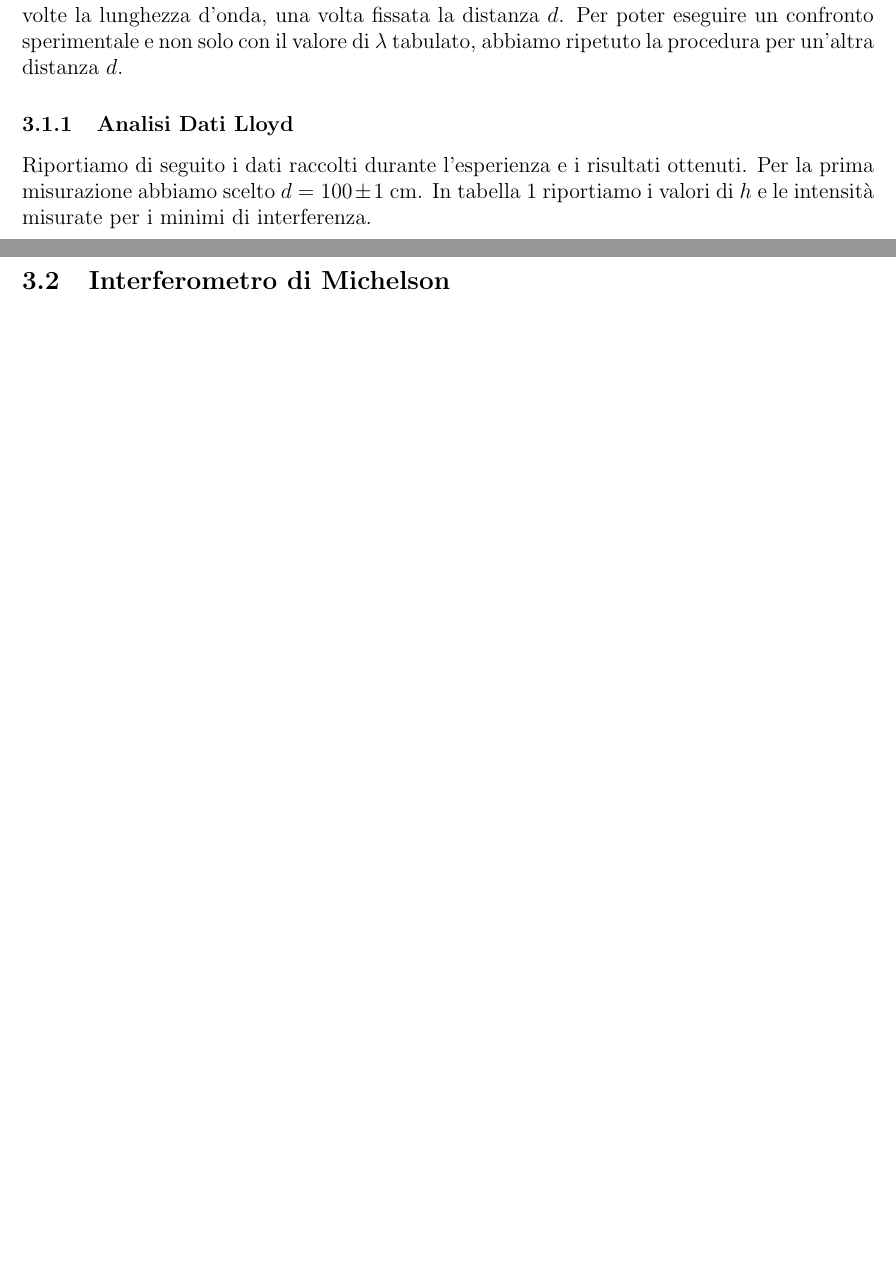
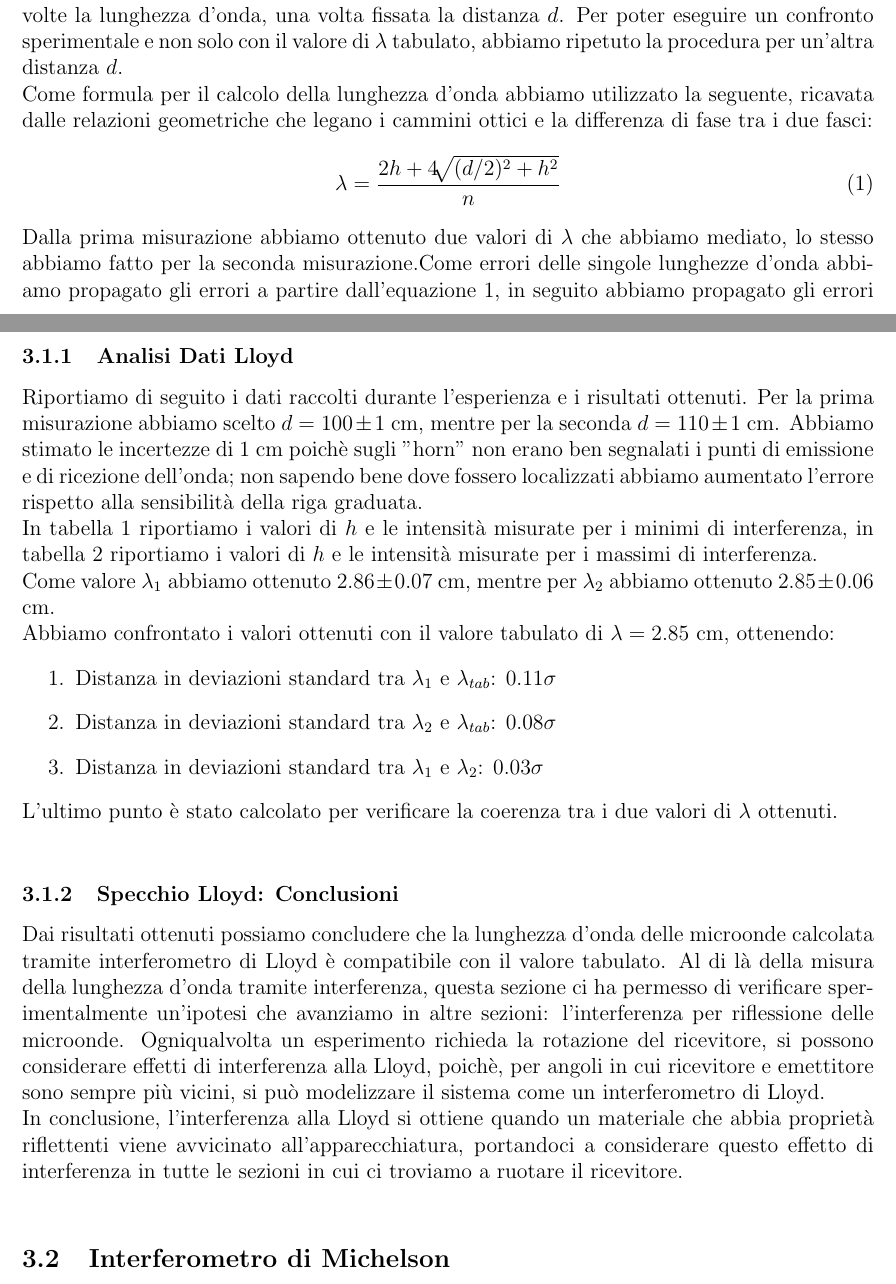
Before and after one commit to Pavar0tty/Laboratorio_2, a LaTeX paper (Microonde/Relazione/main.tex): two parts of pages 2 and 3 of 4, joined at a grey line, cut so that both start at the same text, the shorter picture padded with empty space. Compiled offline with pdfLaTeX.

Commit message:
Termine sezione di Lloyd

```diff
--- a/Microonde/Relazione/main.tex
+++ b/Microonde/Relazione/main.tex
@@ -100,12 +100,46 @@ altrimenti si ha interferenza distruttiva.\\
 Al fine di misurare la lunghezza d'onda delle microonde, abbiamo seguito le istruzioni fornite dal manuale
 PASCO e abbiamo variato la distanza $h$ alla ricerca di due minimi distanti dieci volte la lunghezza d'onda,
 una volta fissata la distanza $d$. Per poter eseguire un confronto sperimentale e non solo con il valore di $\lambda$
-tabulato, abbiamo ripetuto la procedura per un'altra distanza $d$.
+tabulato, abbiamo ripetuto la procedura per un'altra distanza $d$. \\
+Come formula per il calcolo della lunghezza d'onda abbiamo utilizzato la seguente, ricavata dalle relazioni geometriche
+che legano i cammini ottici e la differenza di fase tra i due fasci:
+\begin{equation}
+    \lambda = \frac{2h + 4 \sqrt[]{(d/2)^2 + h^2}}{n}
+    \label{eq:lloyd}
+\end{equation}
+Dalla prima misurazione abbiamo ottenuto due valori di $\lambda$ che abbiamo mediato, lo stesso abbiamo fatto per
+la seconda misurazione.Come errori delle singole lunghezze d'onda abbiamo propagato gli errori a partire dall'equazione
+\ref{eq:lloyd}, in seguito abbiamo propagato gli errori per la media. \\
+
 
 \subsubsection{Analisi Dati Lloyd}
 Riportiamo di seguito i dati raccolti durante l'esperienza e i risultati ottenuti.
-Per la prima misurazione abbiamo scelto $d = 100 \pm 1$ cm.
-In tabella \ref{tab:lloyd1} riportiamo i valori di $h$ e le intensità misurate per i minimi di interferenza.
+Per la prima misurazione abbiamo scelto $d = 100 \pm 1$ cm, mentre per la seconda $d = 110 \pm 1$ cm. Abbiamo stimato
+le incertezze di 1 cm poichè sugli "horn" non erano ben segnalati i punti di emissione e di ricezione
+dell'onda; non sapendo bene dove fossero localizzati abbiamo aumentato l'errore rispetto alla sensibilità della riga
+graduata.\\
+In tabella \ref{tab:lloyd1} riportiamo i valori di $h$ e le intensità misurate per i minimi di interferenza,
+in tabella \ref{tab:lloyd2} riportiamo i valori di $h$ e le intensità misurate per i massimi di interferenza.\\
+Come valore $\lambda_1$ abbiamo ottenuto $2.86 \pm 0.07$ cm, mentre per $\lambda_2$ abbiamo ottenuto $2.85 \pm 0.06$ cm.\\
+Abbiamo confrontato i valori ottenuti con il valore tabulato di $\lambda = 2.85$ cm, ottenendo:
+\begin{enumerate}
+    \item Distanza in deviazioni standard tra $\lambda_1$ e $\lambda_{tab}$: $0.11 \sigma$
+    \item Distanza in deviazioni standard tra $\lambda_2$ e $\lambda_{tab}$: $0.08 \sigma$
+    \item Distanza in deviazioni standard tra $\lambda_1$ e $\lambda_2$: $0.03 \sigma$
+\end{enumerate}
+L'ultimo punto è stato calcolato per verificare la coerenza tra i due valori di $\lambda$ ottenuti.\\
+
+\subsubsection{Specchio Lloyd: Conclusioni}
+Dai risultati ottenuti possiamo concludere che la lunghezza d'onda delle microonde calcolata tramite interferometro
+di Lloyd è compatibile con il valore tabulato.
+Al di là della misura della lunghezza d'onda tramite interferenza, questa sezione ci ha permesso di verificare
+sperimentalmente un'ipotesi che avanziamo in altre sezioni: l'interferenza per riflessione delle microonde. Ogniqualvolta
+un esperimento richieda la rotazione del ricevitore, si possono considerare effetti di interferenza alla Lloyd,
+poichè, per angoli in cui ricevitore e emettitore sono sempre più vicini, si può modelizzare il sistema come
+un interferometro di Lloyd.\\
+In conclusione, l'interferenza alla Lloyd si ottiene quando un materiale che abbia proprietà riflettenti viene
+avvicinato all'apparecchiatura, portandoci a considerare questo effetto di interferenza in tutte le sezioni in cui
+ci troviamo a ruotare il ricevitore.\\
 
 
 \subsection{Interferometro di Michelson}
```
Also changed, not shown: Microonde/Relazione/main.pdf, Microonde/Relazione/main.tex (17 more changed lines).
